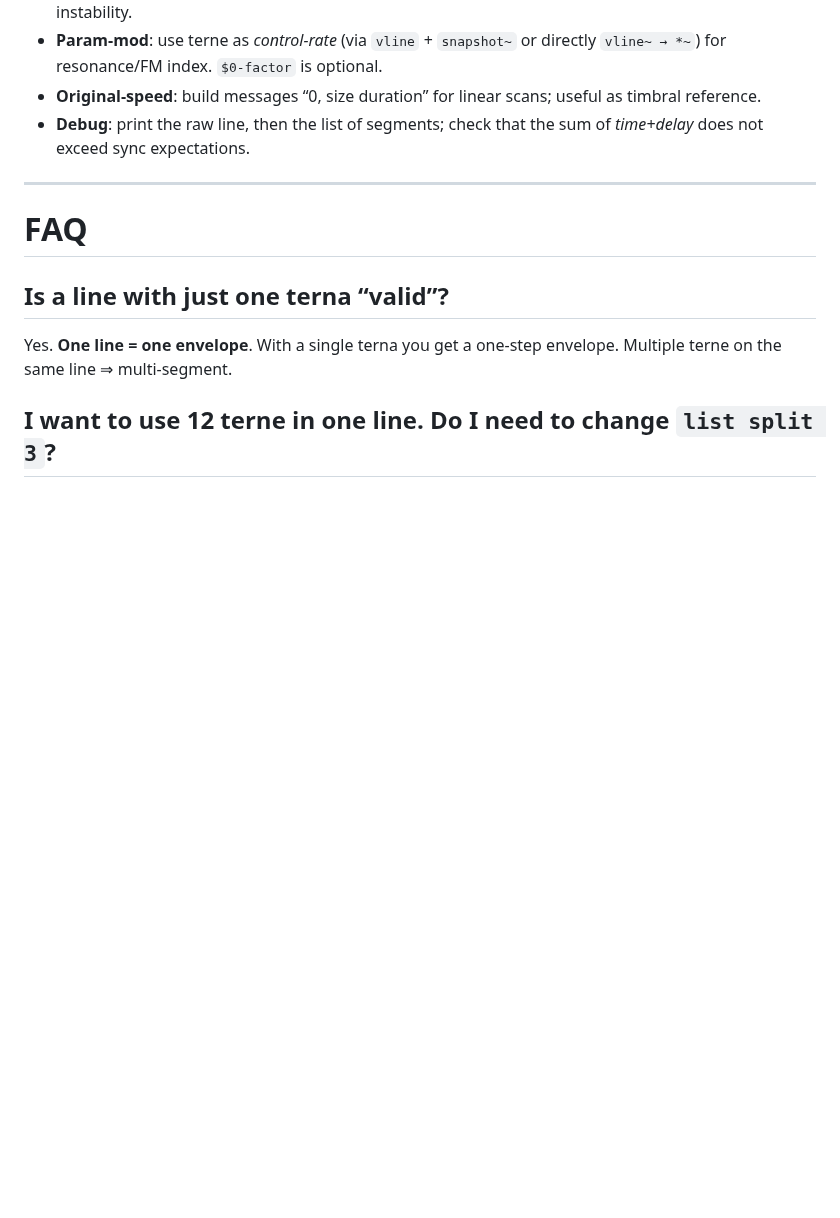
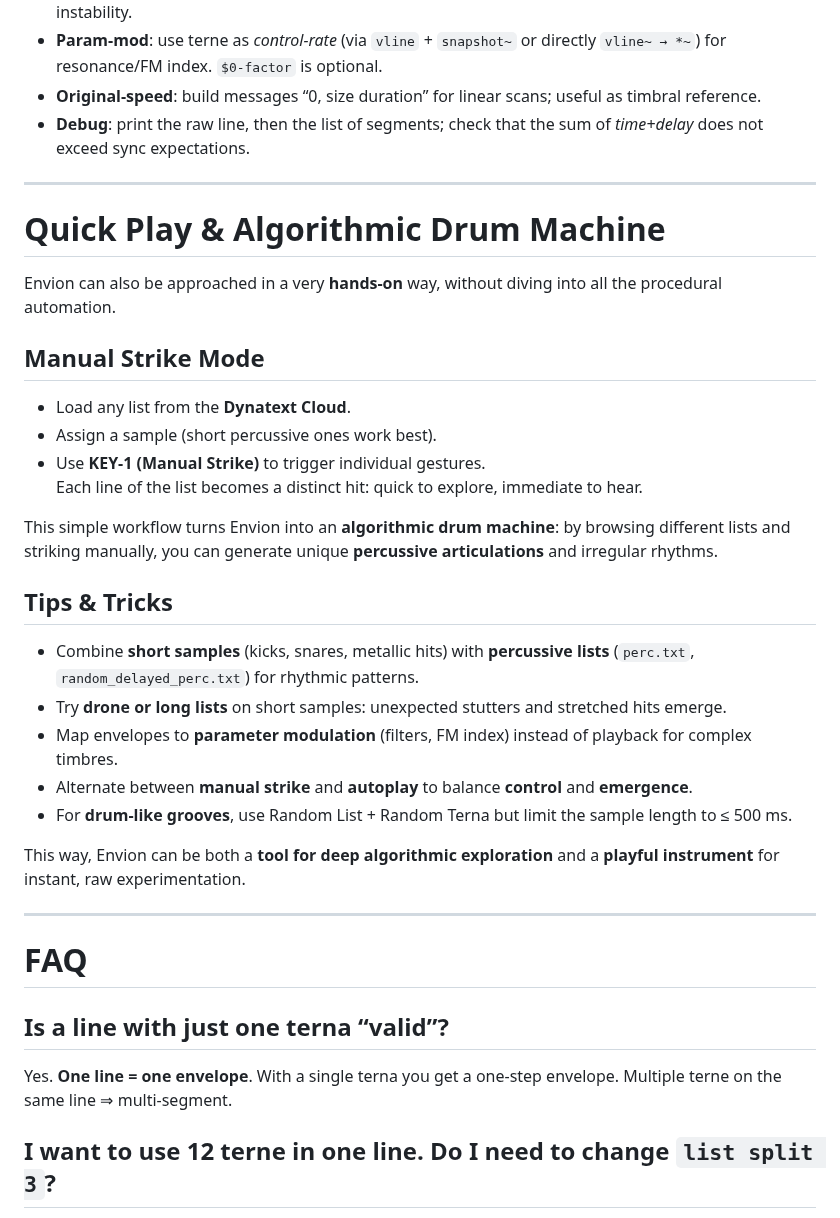
Before and after one commit to aveniridm/envion, a Markdown page: README.md, the part around the change. Rendered like a GitHub page; blank space fills up the shorter version.

Commit message:
Update Envion project (2025-09-22 12:19)

```diff
--- a/README.md
+++ b/README.md
@@ -222,6 +222,30 @@ For immediate stop: send **clear/stop** to `vline~`, or drop amp to 0.
 
 ---
 
+
+# Quick Play & Algorithmic Drum Machine
+
+Envion can also be approached in a very **hands-on** way, without diving into all the procedural automation.
+
+## Manual Strike Mode
+- Load any list from the **Dynatext Cloud**.
+- Assign a sample (short percussive ones work best).
+- Use **KEY-1 (Manual Strike)** to trigger individual gestures.
+Each line of the list becomes a distinct hit: quick to explore, immediate to hear.
+
+This simple workflow turns Envion into an **algorithmic drum machine**: by browsing different lists and striking manually, you can generate unique **percussive articulations** and irregular rhythms.
+
+## Tips & Tricks
+* Combine **short samples** (kicks, snares, metallic hits) with **percussive lists** (`perc.txt`, `random_delayed_perc.txt`) for rhythmic patterns.
+* Try **drone or long lists** on short samples: unexpected stutters and stretched hits emerge.
+* Map envelopes to **parameter modulation** (filters, FM index) instead of playback for complex timbres.
+* Alternate between **manual strike** and **autoplay** to balance **control** and **emergence**.
+* For **drum-like grooves**, use Random List + Random Terna but limit the sample length to ≤ 500 ms.
+
+This way, Envion can be both a **tool for deep algorithmic exploration** and a **playful instrument** for instant, raw experimentation.
+
+---
+
 # FAQ
 
 ## Is a line with just one terna “valid”?
```
